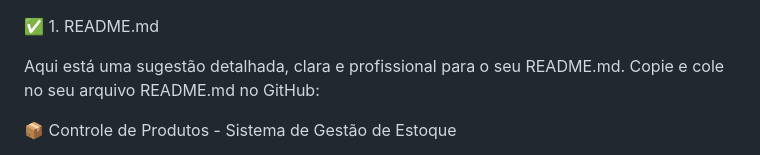
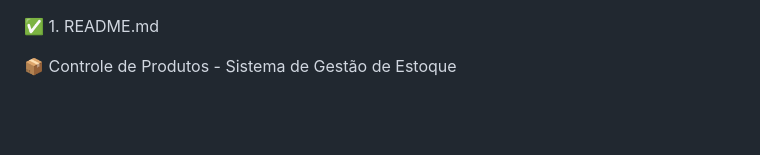
Before and after one commit to rdralves/controle-produtos, a Markdown page: README.md, the part around the change. Drawn GitHub-style; blank space fills up the shorter version.

```diff
--- a/README.md
+++ b/README.md
@@ -1,7 +1,5 @@
 
 ✅ 1. README.md
-
-Aqui está uma sugestão detalhada, clara e profissional para o seu README.md. Copie e cole no seu arquivo README.md no GitHub:
 
 📦 Controle de Produtos - Sistema de Gestão de Estoque
 
```
